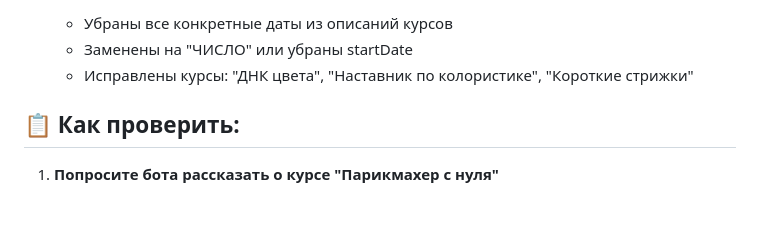
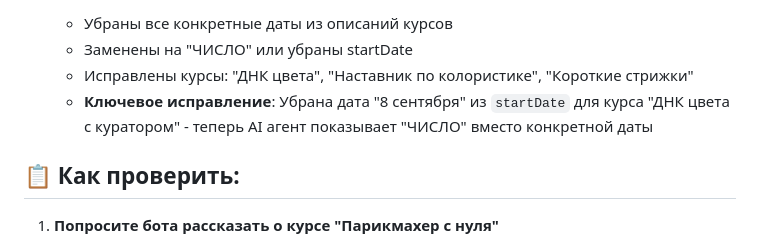
Before and after one commit to uShure/SOINTERA, a Markdown page: ИСПРАВЛЕНИЯ_ТАРИФОВ.md, the part around the change. Rendered like a GitHub page; blank space fills up the shorter version.

Commit message:
Обновлена документация: добавлено объяснение ключевого исправления даты для 'ДНК цвета с куратором'

```diff
--- a/ИСПРАВЛЕНИЯ_ТАРИФОВ.md
+++ b/ИСПРАВЛЕНИЯ_ТАРИФОВ.md
@@ -52,6 +52,7 @@
    - Убраны все конкретные даты из описаний курсов
    - Заменены на "ЧИСЛО" или убраны startDate
    - Исправлены курсы: "ДНК цвета", "Наставник по колористике", "Короткие стрижки"
+   - **Ключевое исправление**: Убрана дата "8 сентября" из `startDate` для курса "ДНК цвета с куратором" - теперь AI агент показывает "ЧИСЛО" вместо конкретной даты
 
 ## 📋 Как проверить:
 
```
